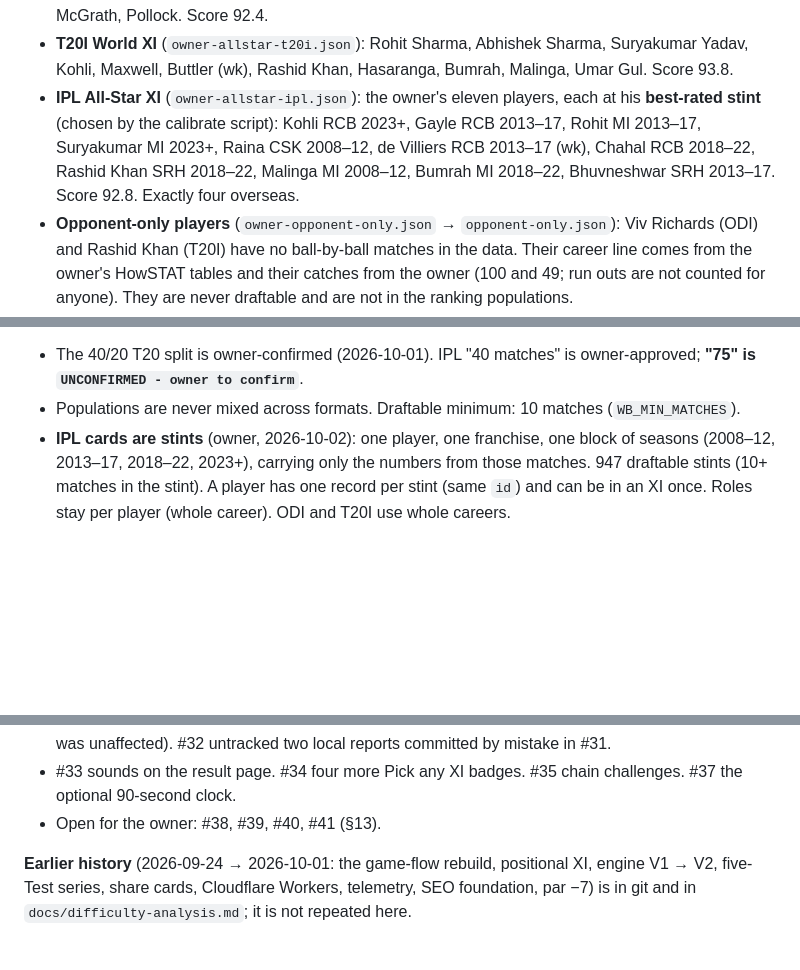
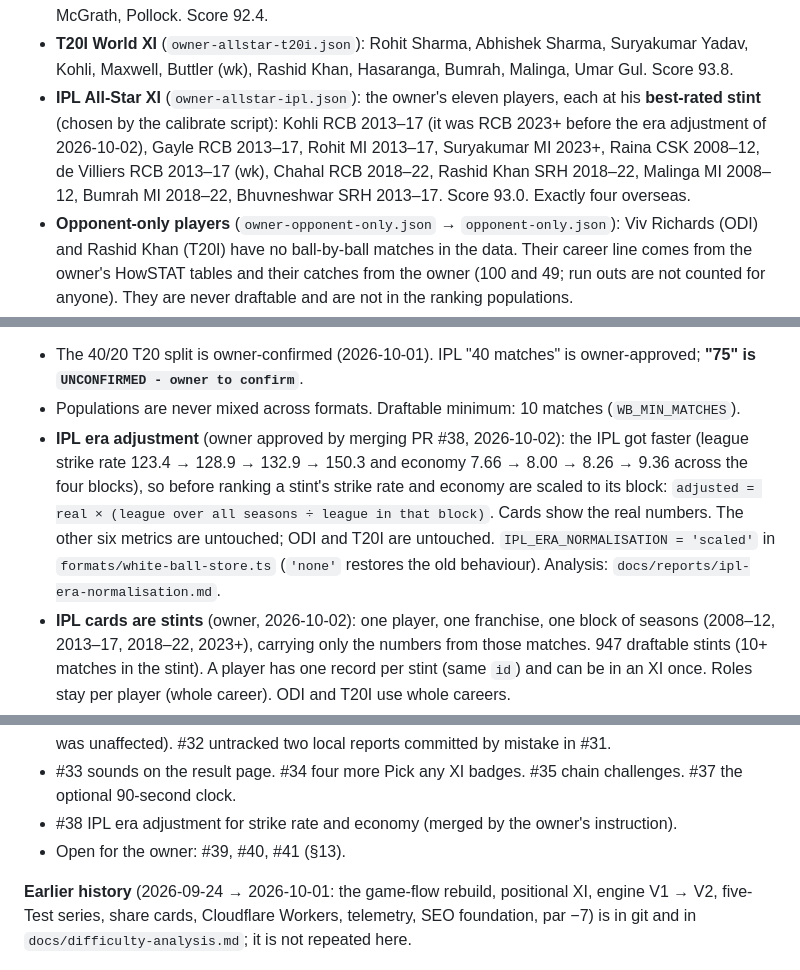
Before and after one commit to shivvrudra-cmd/beatmy11.com, a Markdown page: PROJECT_CONTEXT.md, 3 parts joined by grey strips. Drawn GitHub-style; blank space fills up the shorter version.

Commit message:
Regenerate IPL calibration on current master; project notes record the era adjustment
Co-Authored-By: Claude Opus 5.5 <noreply@anthropic.com>

```diff
--- a/PROJECT_CONTEXT.md
+++ b/PROJECT_CONTEXT.md
@@ -239,10 +239,11 @@ Scoring never selects players; each opponent is a fixed list.
 - **T20I World XI** (`owner-allstar-t20i.json`): Rohit Sharma, Abhishek Sharma, Suryakumar Yadav,
   Kohli, Maxwell, Buttler (wk), Rashid Khan, Hasaranga, Bumrah, Malinga, Umar Gul. Score 93.8.
 - **IPL All-Star XI** (`owner-allstar-ipl.json`): the owner's eleven players, each at his
-  **best-rated stint** (chosen by the calibrate script): Kohli RCB 2023+, Gayle RCB 2013–17, Rohit
+  **best-rated stint** (chosen by the calibrate script): Kohli RCB 2013–17 (it was RCB 2023+
+  before the era adjustment of 2026-10-02), Gayle RCB 2013–17, Rohit
   MI 2013–17, Suryakumar MI 2023+, Raina CSK 2008–12, de Villiers RCB 2013–17 (wk), Chahal RCB
   2018–22, Rashid Khan SRH 2018–22, Malinga MI 2008–12, Bumrah MI 2018–22, Bhuvneshwar SRH
-  2013–17. Score 92.8. Exactly four overseas.
+  2013–17. Score 93.0. Exactly four overseas.
 - **Opponent-only players** (`owner-opponent-only.json` → `opponent-only.json`): Viv Richards
   (ODI) and Rashid Khan (T20I) have no ball-by-ball matches in the data. Their career line comes
   from the owner's HowSTAT tables and their catches from the owner (100 and 49; run outs are not
@@ -282,6 +283,13 @@ long-career bonus fill 0.8, all-rounder formula, 40/50/10 team blend), with per-
 - The 40/20 T20 split is owner-confirmed (2026-10-01). IPL "40 matches" is owner-approved;
   **"75" is `UNCONFIRMED - owner to confirm`**.
 - Populations are never mixed across formats. Draftable minimum: 10 matches (`WB_MIN_MATCHES`).
+- **IPL era adjustment** (owner approved by merging PR #38, 2026-10-02): the IPL got faster
+  (league strike rate 123.4 → 128.9 → 132.9 → 150.3 and economy 7.66 → 8.00 → 8.26 → 9.36 across
+  the four blocks), so before ranking a stint's strike rate and economy are scaled to its block:
+  `adjusted = real × (league over all seasons ÷ league in that block)`. Cards show the real
+  numbers. The other six metrics are untouched; ODI and T20I are untouched.
+  `IPL_ERA_NORMALISATION = 'scaled'` in `formats/white-ball-store.ts` (`'none'` restores the old
+  behaviour). Analysis: `docs/reports/ipl-era-normalisation.md`.
 - **IPL cards are stints** (owner, 2026-10-02): one player, one franchise, one block of seasons
   (2008–12, 2013–17, 2018–22, 2023+), carrying only the numbers from those matches. 947 draftable
   stints (10+ matches in the stint). A player has one record per stint (same `id`) and can be in
@@ -560,7 +566,8 @@ tests use emulated touch in Chrome).
   missing; the game was unaffected). #32 untracked two local reports committed by mistake in #31.
 - #33 sounds on the result page. #34 four more Pick any XI badges. #35 chain challenges. #37 the
   optional 90-second clock.
-- Open for the owner: #38, #39, #40, #41 (§13).
+- #38 IPL era adjustment for strike rate and economy (merged by the owner's instruction).
+- Open for the owner: #39, #40, #41 (§13).
 
 **Earlier history** (2026-09-24 → 2026-10-01: the game-flow rebuild, positional XI, engine V1 →
 V2, five-Test series, share cards, Cloudflare Workers, telemetry, SEO foundation, par −7) is in
```
Also changed, not shown: other parts of PROJECT_CONTEXT.md (+3 -5 lines), docs/reports/ipl-era-normalisation.md (+2 -2 lines).
